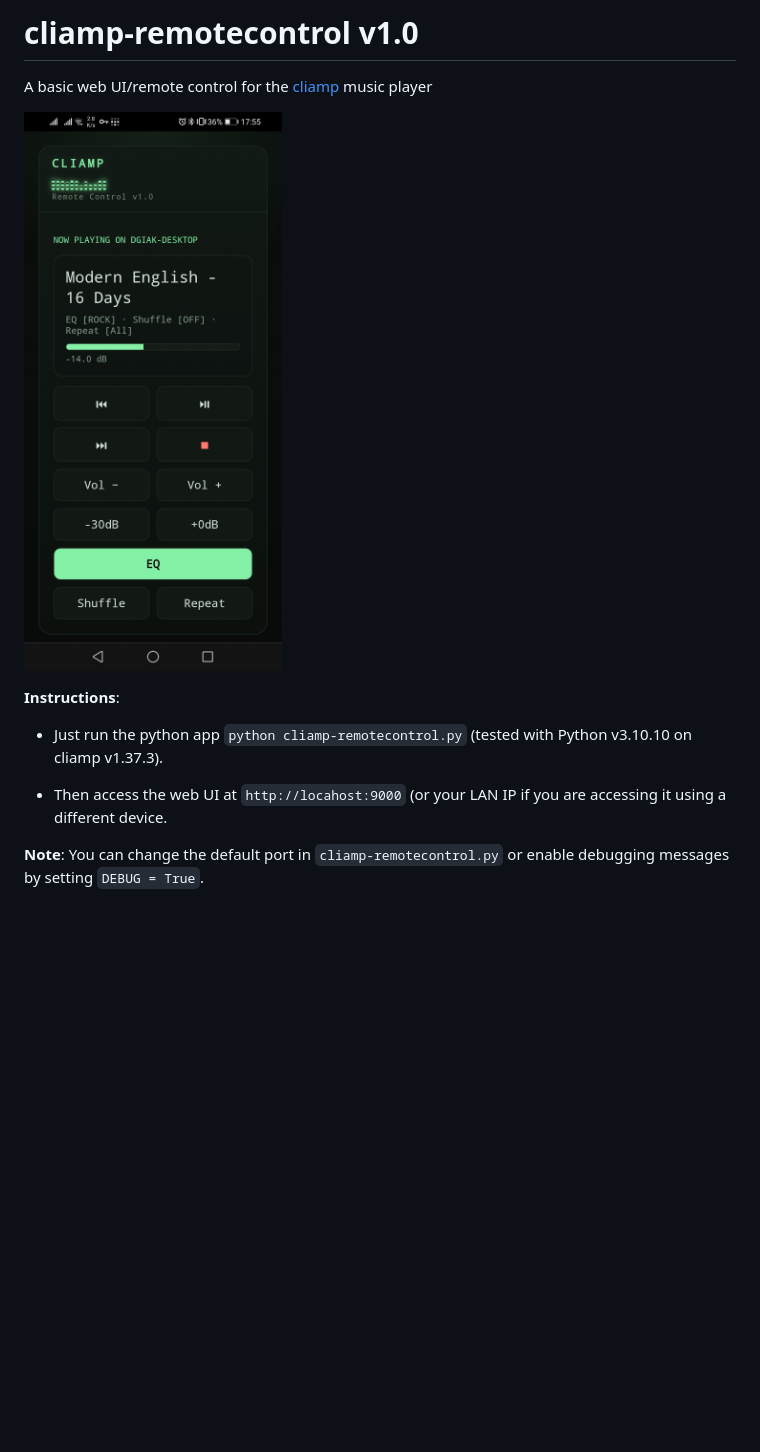
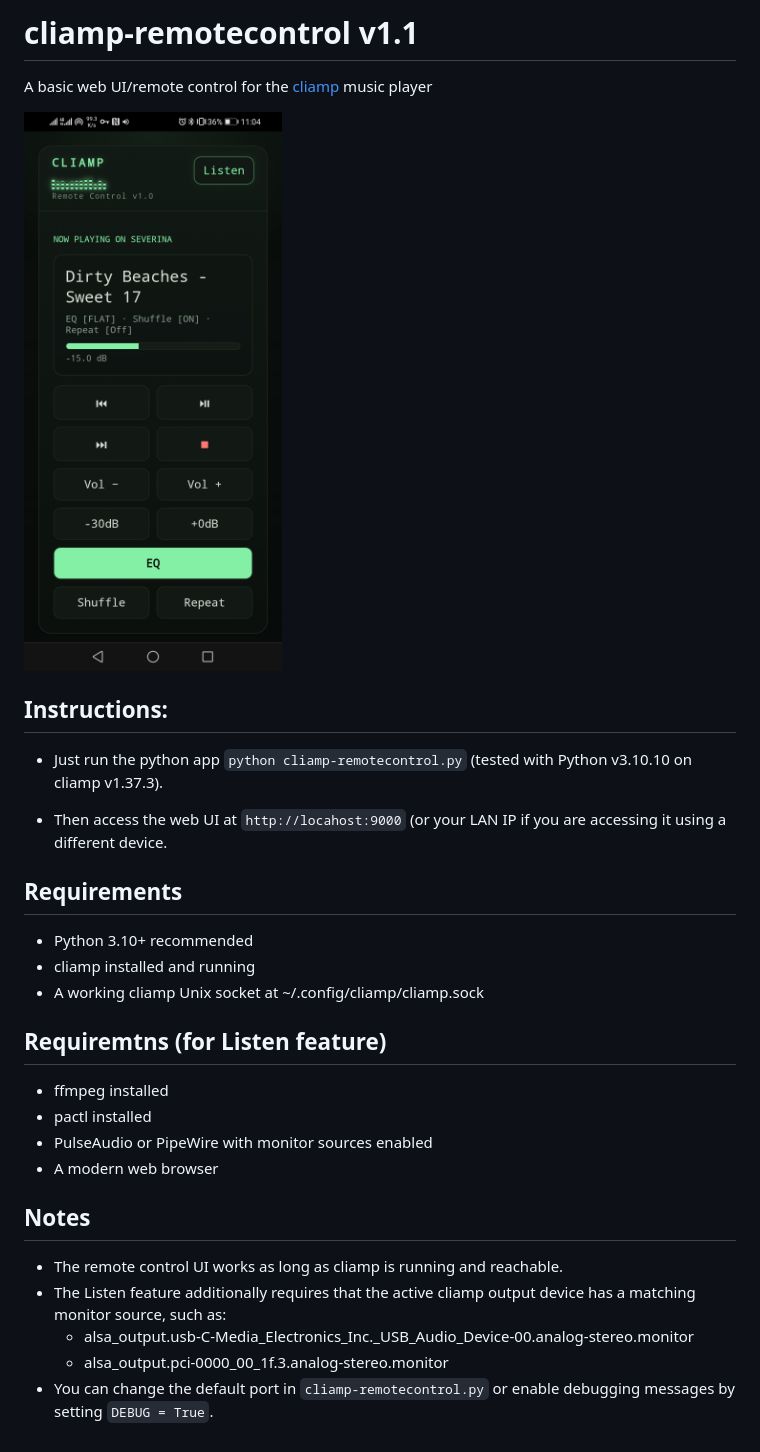
Before and after one commit to tetsuo76/cliamp-remotecontrol, a Markdown page: README.md, the part around the change. Drawn GitHub-style; pictures changed too: screenshot.jpg; blank space fills up the shorter version.

Commit message:
added Listen feature and a few bug fixes

```diff
--- a/README.md
+++ b/README.md
@@ -1,12 +1,28 @@
-# cliamp-remotecontrol v1.0
+# cliamp-remotecontrol v1.1
 A basic web UI/remote control for the [cliamp](https://github.com/bjarneo/cliamp) music player
 
 ![scrobbling in cliamp](https://github.com/tetsuo76/cliamp-remotecontrol/blob/main/screenshot.jpg?raw=true)
 
-**Instructions**:
+## Instructions:
 
 - Just run the python app `python cliamp-remotecontrol.py` (tested with Python v3.10.10 on cliamp v1.37.3).
 
 - Then access the web UI at `http://locahost:9000` (or your LAN IP if you are accessing it using a different device.
 
-**Note**: You can change the default port in `cliamp-remotecontrol.py` or enable debugging messages by setting `DEBUG = True`.
+## Requirements
+- Python 3.10+ recommended
+- cliamp installed and running
+- A working cliamp Unix socket at ~/.config/cliamp/cliamp.sock
+
+## Requiremtns (for Listen feature)
+- ffmpeg installed
+- pactl installed
+- PulseAudio or PipeWire with monitor sources enabled
+- A modern web browser
+
+## Notes
+- The remote control UI works as long as cliamp is running and reachable.
+- The Listen feature additionally requires that the active cliamp output device has a matching monitor source, such as:
+  - alsa_output.usb-C-Media_Electronics_Inc._USB_Audio_Device-00.analog-stereo.monitor
+  - alsa_output.pci-0000_00_1f.3.analog-stereo.monitor
+- You can change the default port in `cliamp-remotecontrol.py` or enable debugging messages by setting `DEBUG = True`.
```
Also changed, not shown: 5 other files.
